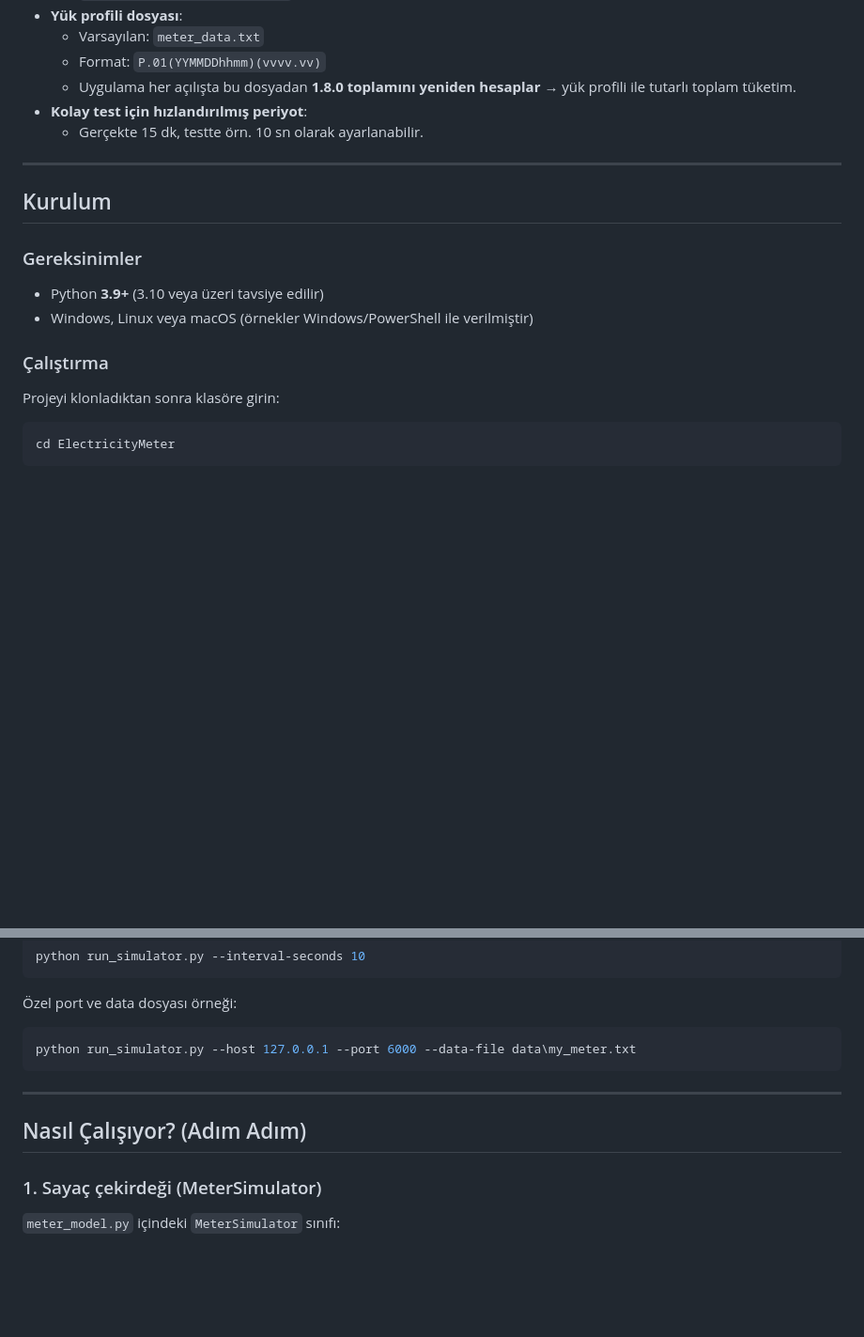
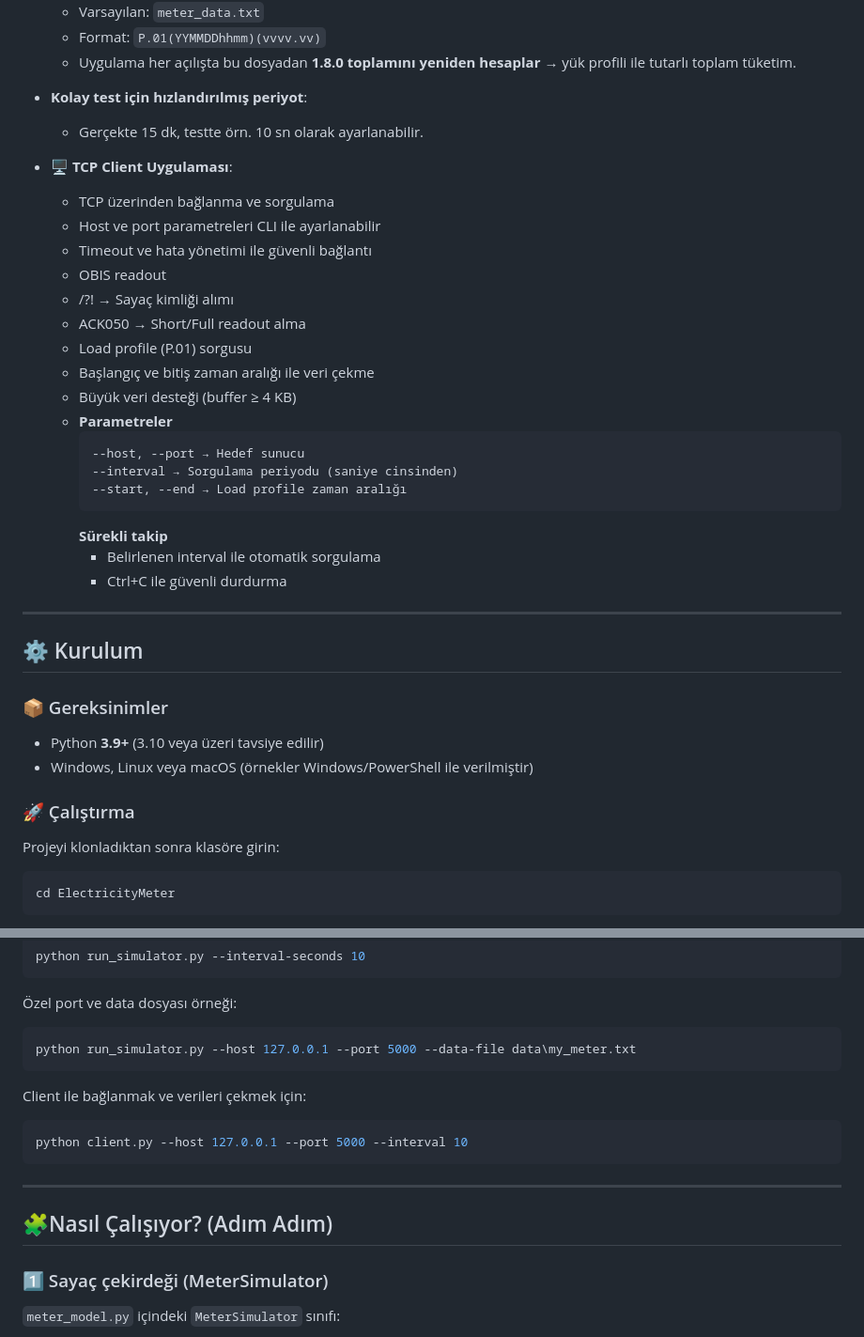
Before and after one commit to engZafer35/IEC62056-MeterSim, a Markdown page: README.md, 2 parts joined by grey strips. Shown at 94% size. Rendered like a GitHub page; blank space fills up the shorter version.

````diff
--- a/README.md
+++ b/README.md
@@ -32,16 +32,35 @@ simüle eder ve bunları hem **TCP readout** olarak hem de **dosya** üzerinden
 - **Kolay test için hızlandırılmış periyot**:
   - Gerçekte 15 dk, testte örn. 10 sn olarak ayarlanabilir.
 
+- **🖥 TCP Client Uygulaması**:
+  - TCP üzerinden bağlanma ve sorgulama
+  - Host ve port parametreleri CLI ile ayarlanabilir
+  - Timeout ve hata yönetimi ile güvenli bağlantı
+  - OBIS readout
+  - /?! → Sayaç kimliği alımı
+  - ACK050 → Short/Full readout alma
+  - Load profile (P.01) sorgusu
+  - Başlangıç ve bitiş zaman aralığı ile veri çekme
+  - Büyük veri desteği (buffer ≥ 4 KB)
+  - **Parametreler**
+    ```text
+    --host, --port → Hedef sunucu
+    --interval → Sorgulama periyodu (saniye cinsinden)
+    --start, --end → Load profile zaman aralığı
+    ```
+    **Sürekli takip**
+    - Belirlenen interval ile otomatik sorgulama
+    - Ctrl+C ile güvenli durdurma
 ---
 
-## Kurulum
+## ⚙ Kurulum
 
-### Gereksinimler
+### 📦 Gereksinimler
 
 - Python **3.9+** (3.10 veya üzeri tavsiye edilir)
 - Windows, Linux veya macOS (örnekler Windows/PowerShell ile verilmiştir)
 
-### Çalıştırma
+### 🚀 Çalıştırma
 
 Projeyi klonladıktan sonra klasöre girin:
 
@@ -71,14 +90,20 @@ python run_simulator.py --interval-seconds 10
 Özel port ve data dosyası örneği:
 
 ```bash
-python run_simulator.py --host 127.0.0.1 --port 6000 --data-file data\my_meter.txt
+python run_simulator.py --host 127.0.0.1 --port 5000 --data-file data\my_meter.txt
+```
+
+Client ile bağlanmak ve verileri çekmek için:
+
+```bash
+python client.py --host 127.0.0.1 --port 5000 --interval 10
 ```
 
 ---
 
-## Nasıl Çalışıyor? (Adım Adım)
+## 🧩Nasıl Çalışıyor? (Adım Adım)
 
-### 1. Sayaç çekirdeği (MeterSimulator)
+### 1️⃣ Sayaç çekirdeği (MeterSimulator)
 
 `meter_model.py` içindeki `MeterSimulator` sınıfı:
 
````
Also changed, not shown: other parts of README.md (+10 -5 lines).
